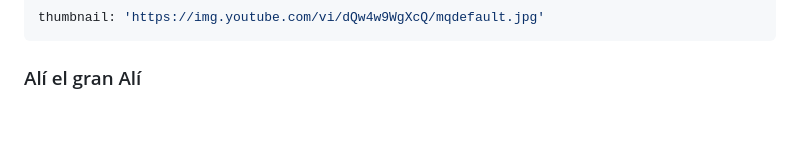
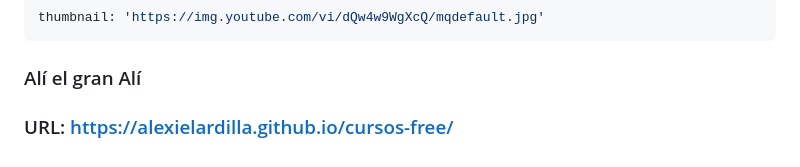
Before and after one commit to AlexielArdilla/cursos-free, a Markdown page: README.md, the part around the change. Rendered like a GitHub page; blank space fills up the shorter version.

````diff
--- a/README.md
+++ b/README.md
@@ -127,3 +127,4 @@ thumbnail: 'https://img.youtube.com/vi/dQw4w9WgXcQ/mqdefault.jpg'
 ```
 
 ### Alí el gran Alí
+### URL: https://alexielardilla.github.io/cursos-free/
````
